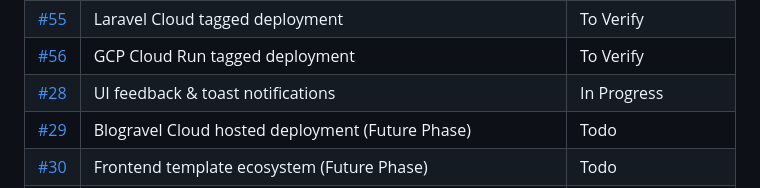
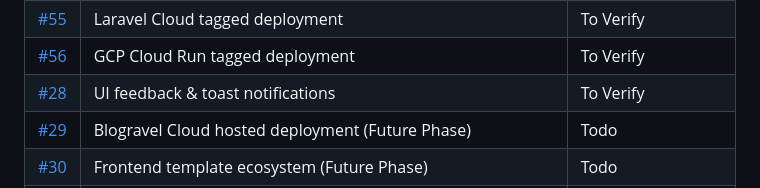
Before and after one commit to Azab-Inc/blogravel, a Markdown page: tickets.md, the part around the change. GitHub-like rendering.

Commit message:
Fix - Project: move ticket 28 to verify

```diff
--- a/tickets.md
+++ b/tickets.md
@@ -41,7 +41,7 @@ Statuses mirror the GitHub project board: **Done**, **In Progress**, **Todo**, *
 | [#54](https://github.com/Azab-Inc/blogravel/issues/54) | Hostinger VPS tagged deployment | To Verify |
 | [#55](https://github.com/Azab-Inc/blogravel/issues/55) | Laravel Cloud tagged deployment | To Verify |
 | [#56](https://github.com/Azab-Inc/blogravel/issues/56) | GCP Cloud Run tagged deployment | To Verify |
-| [#28](https://github.com/Azab-Inc/blogravel/issues/28) | UI feedback & toast notifications | In Progress |
+| [#28](https://github.com/Azab-Inc/blogravel/issues/28) | UI feedback & toast notifications | To Verify |
 | [#29](https://github.com/Azab-Inc/blogravel/issues/29) | Blogravel Cloud hosted deployment (Future Phase) | Todo |
 | [#30](https://github.com/Azab-Inc/blogravel/issues/30) | Frontend template ecosystem (Future Phase) | Todo |
 | [#31](https://github.com/Azab-Inc/blogravel/issues/31) | GraphQL API endpoint (Future Phase) | Todo |
```
